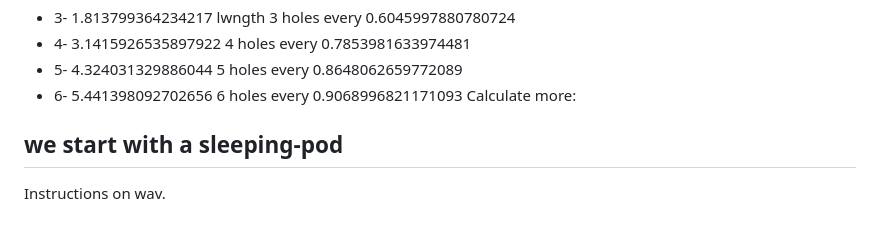
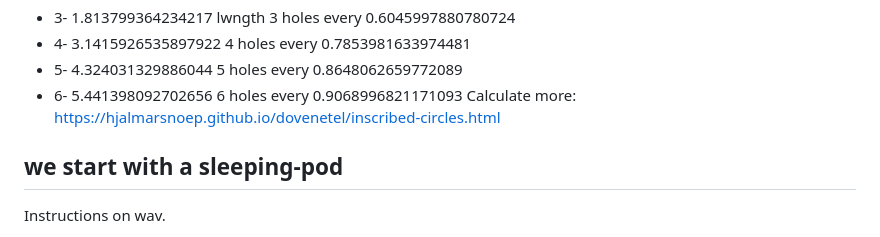
Before and after one commit to HjalmarSnoep/dovenetel, a Markdown page: README.md, the part around the change. Rendered like a GitHub page.

```diff
--- a/README.md
+++ b/README.md
@@ -26,7 +26,7 @@ basic inscribed circles  circumference
 - 5- 4.324031329886044 5 holes every 0.8648062659772089
 - 6- 5.441398092702656 6 holes every 0.9068996821171093
 Calculate more:
-
+https://hjalmarsnoep.github.io/dovenetel/inscribed-circles.html
 
 ## we start with a sleeping-pod
 Instructions on wav.
```
